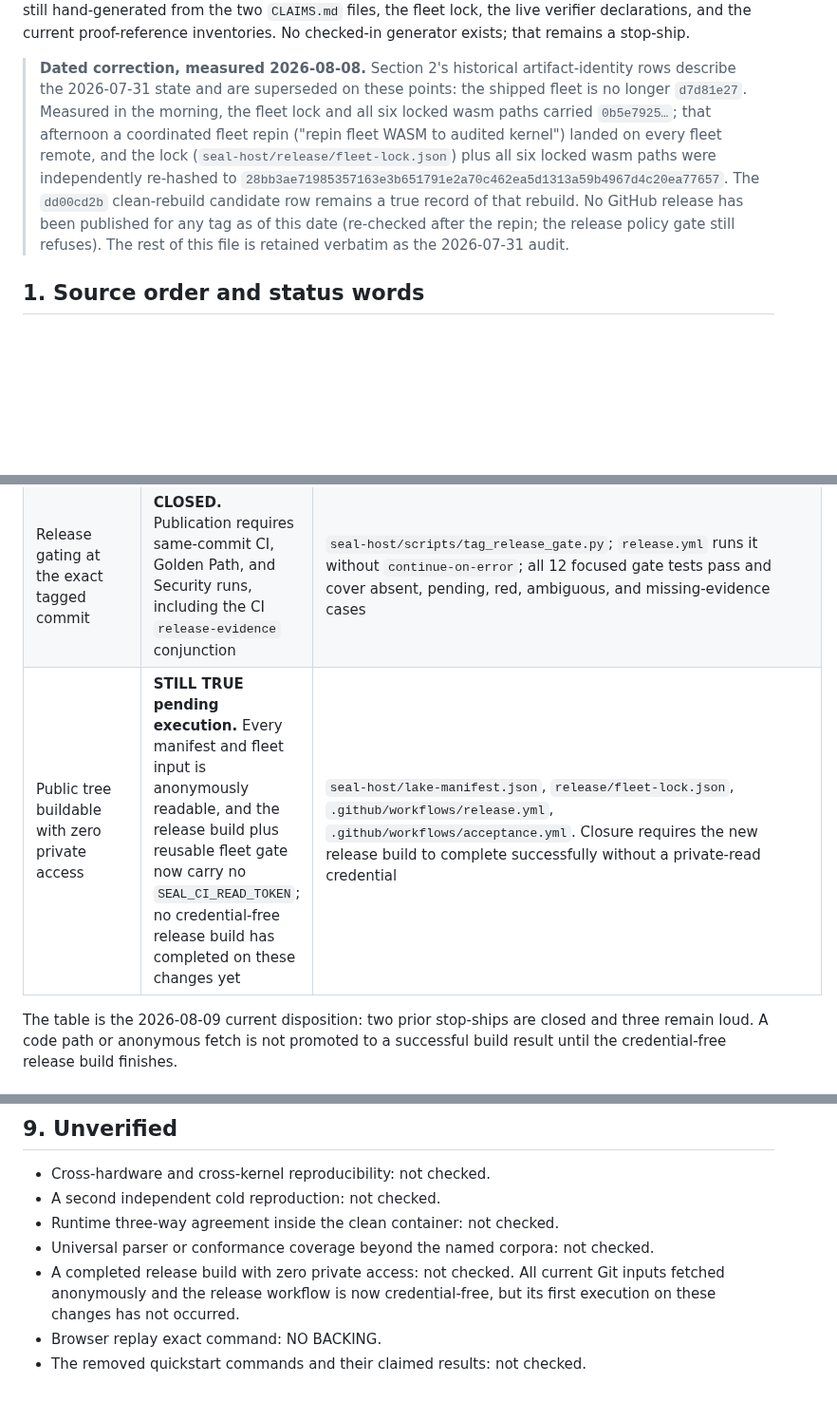
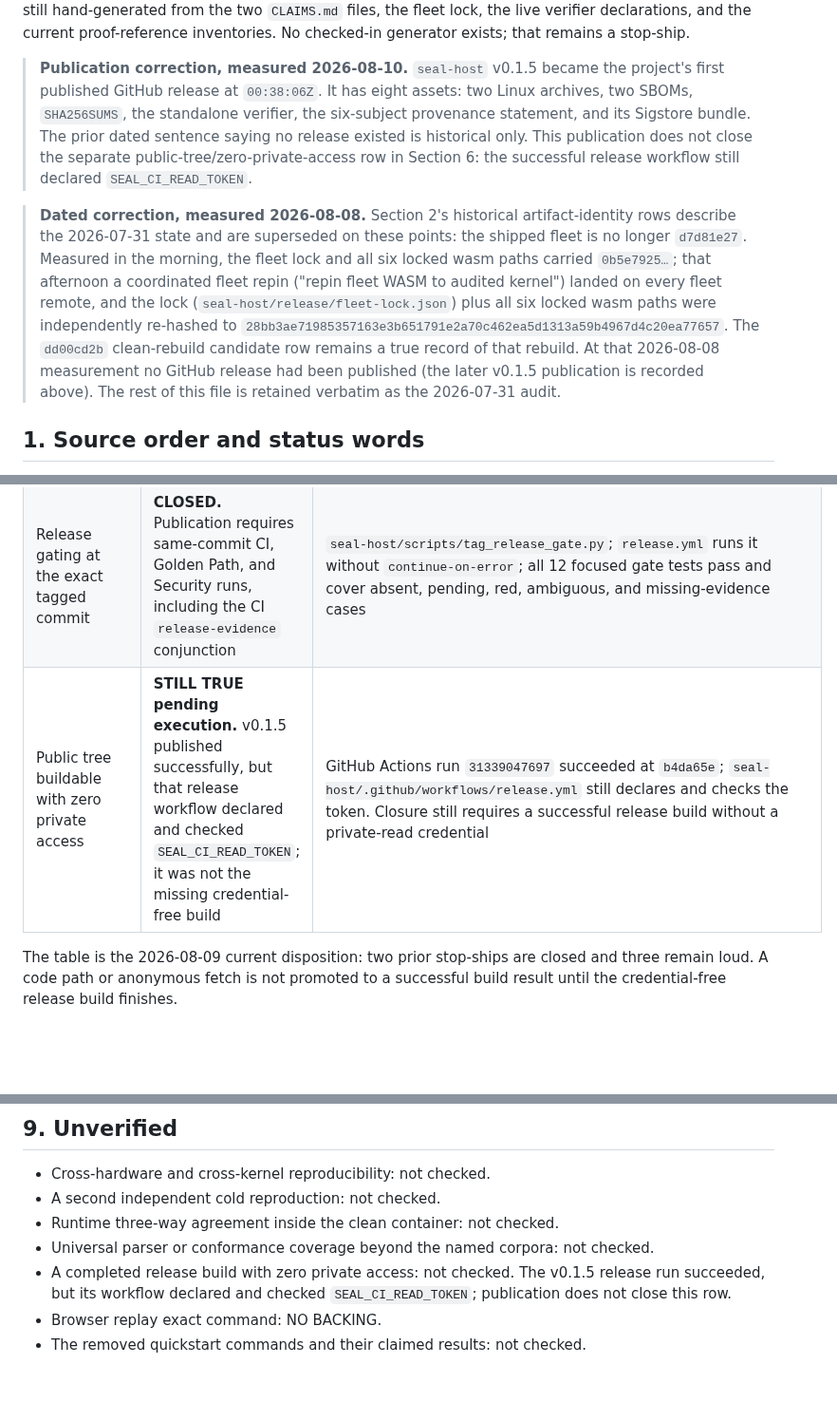
Before and after one commit to velvetmonkey/seal, a Markdown page: EVALUATOR-START.md, 3 parts joined by grey strips. Shown at 95% size. GitHub-like rendering; blank space fills up the shorter version.

Commit message:
docs: record first published release

```diff
--- a/EVALUATOR-START.md
+++ b/EVALUATOR-START.md
@@ -5,6 +5,14 @@ shipped, and open facts. It is still hand-generated from the two `CLAIMS.md`
 files, the fleet lock, the live verifier declarations, and the current
 proof-reference inventories. No checked-in generator exists; that remains a
 stop-ship.
+
+> **Publication correction, measured 2026-08-10.** `seal-host` v0.1.5 became
+> the project's first published GitHub release at `00:38:06Z`. It has eight
+> assets: two Linux archives, two SBOMs, `SHA256SUMS`, the standalone verifier,
+> the six-subject provenance statement, and its Sigstore bundle. The prior
+> dated sentence saying no release existed is historical only. This publication
+> does not close the separate public-tree/zero-private-access row in Section 6:
+> the successful release workflow still declared `SEAL_CI_READ_TOKEN`.
 
 > **Dated correction, measured 2026-08-08.** Section 2's historical
 > artifact-identity rows
@@ -16,8 +24,8 @@ stop-ship.
 > were independently re-hashed to
 > `28bb3ae71985357163e3b651791e2a70c462ea5d1313a59b4967d4c20ea77657`. The
 > `dd00cd2b` clean-rebuild candidate row remains a true record of that rebuild.
-> No GitHub release has been published for any tag as of this date
-> (re-checked after the repin; the release policy gate still refuses). The rest
+> At that 2026-08-08 measurement no GitHub release had been published
+> (the later v0.1.5 publication is recorded above). The rest
 > of this file is retained verbatim as the 2026-07-31 audit.
 
 ## 1. Source order and status words
@@ -147,7 +155,7 @@ run rather than carrying forward the 2026-07-31 red result.
 | Umbrella regeneration | **STILL TRUE.** This file remains hand-maintained | No generator exists under `seal/scripts`; `scripts/linkcheck.mjs` reads this file but does not generate it. Closure still requires checked regeneration from both CLAIMS files, the lock, and live profiles |
 | Passthrough perimeter choice | **STILL TRUE.** The model proves P1 escape bypass; no option is chosen | `seal-host/CLAIMS.md` K4 and `Host/PassthroughPerimeter.lean` prove `widened_non_bypass_fails`. Closure still requires either refusing every escape or a named strict-child adapter profile with executable evidence |
 | Release gating at the exact tagged commit | **CLOSED.** Publication requires same-commit CI, Golden Path, and Security runs, including the CI `release-evidence` conjunction | `seal-host/scripts/tag_release_gate.py`; `release.yml` runs it without `continue-on-error`; all 12 focused gate tests pass and cover absent, pending, red, ambiguous, and missing-evidence cases |
-| Public tree buildable with zero private access | **STILL TRUE pending execution.** Every manifest and fleet input is anonymously readable, and the release build plus reusable fleet gate now carry no `SEAL_CI_READ_TOKEN`; no credential-free release build has completed on these changes yet | `seal-host/lake-manifest.json`, `release/fleet-lock.json`, `.github/workflows/release.yml`, `.github/workflows/acceptance.yml`. Closure requires the new release build to complete successfully without a private-read credential |
+| Public tree buildable with zero private access | **STILL TRUE pending execution.** v0.1.5 published successfully, but that release workflow declared and checked `SEAL_CI_READ_TOKEN`; it was not the missing credential-free build | GitHub Actions run `31339047697` succeeded at `b4da65e`; `seal-host/.github/workflows/release.yml` still declares and checks the token. Closure still requires a successful release build without a private-read credential |
 
 The table is the 2026-08-09 current disposition: two prior stop-ships are
 closed and three remain loud. A code path or anonymous fetch is not promoted
@@ -190,8 +198,8 @@ One prior command row is retained as an explicit gap:
 - Runtime three-way agreement inside the clean container: not checked.
 - Universal parser or conformance coverage beyond the named corpora: not
   checked.
-- A completed release build with zero private access: not checked. All current
-  Git inputs fetched anonymously and the release workflow is now credential-free,
-  but its first execution on these changes has not occurred.
+- A completed release build with zero private access: not checked. The v0.1.5
+  release run succeeded, but its workflow declared and checked
+  `SEAL_CI_READ_TOKEN`; publication does not close this row.
 - Browser replay exact command: NO BACKING.
 - The removed quickstart commands and their claimed results: not checked.
```
Also changed, not shown: other parts of EVALUATOR-START.md (+1 -1 lines), docs/FRONT-PAGE-REFERENCE.md (+2 -2 lines), 1 other file.
